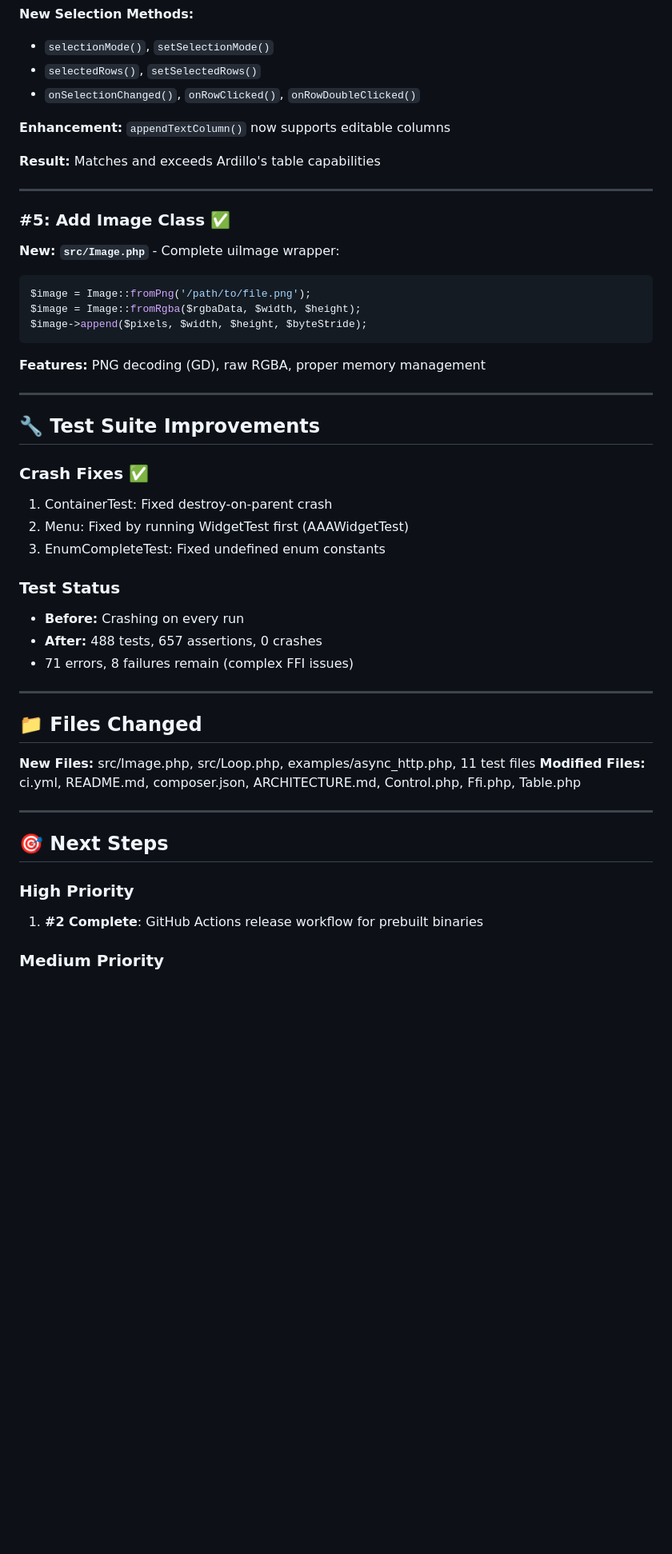
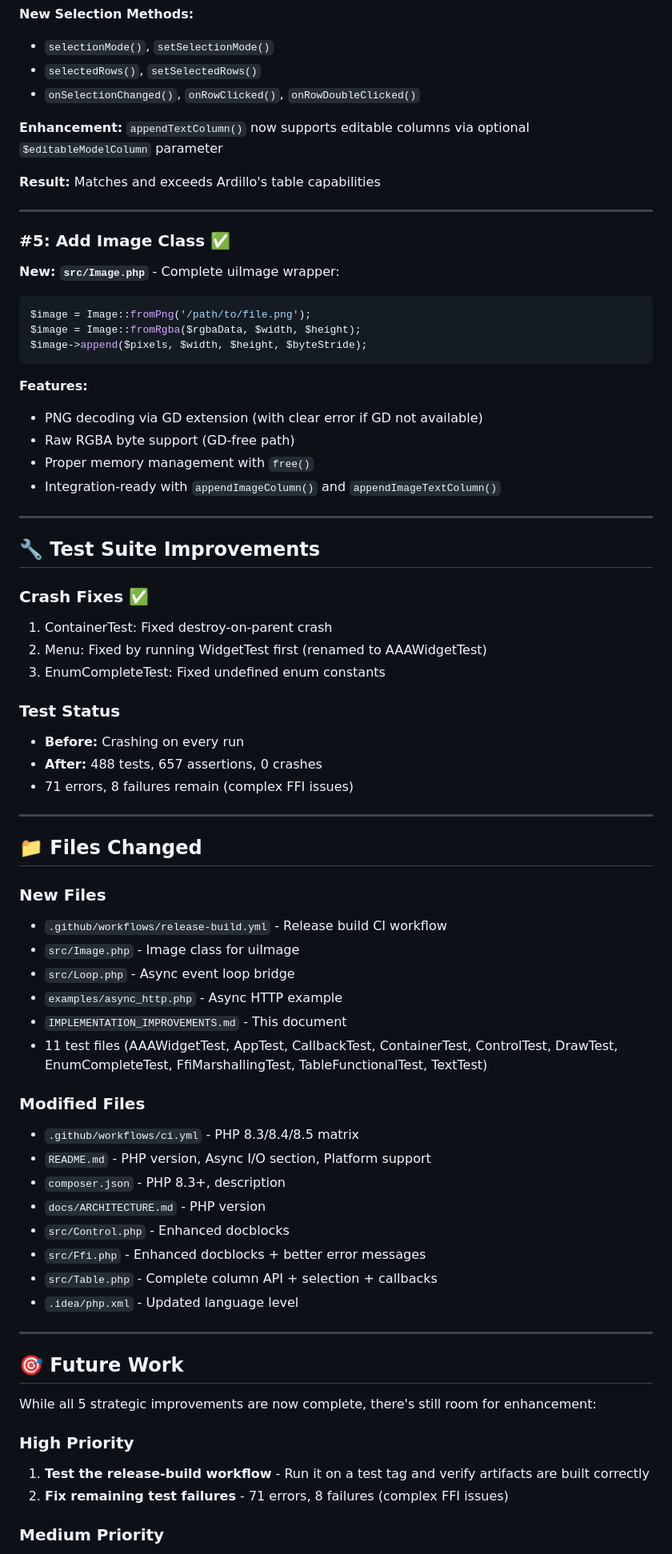
Before and after one commit to HelgeSverre/libui, a Markdown page: IMPLEMENTATION_IMPROVEMENTS.md, the part around one of its changes. Shown at 80% size. GitHub-like rendering; blank space fills up the shorter version.

````diff
--- a/IMPLEMENTATION_IMPROVEMENTS.md
+++ b/IMPLEMENTATION_IMPROVEMENTS.md
@@ -92,7 +104,7 @@ Loop::cancel($timerId);
 - `selectedRows()`, `setSelectedRows()`
 - `onSelectionChanged()`, `onRowClicked()`, `onRowDoubleClicked()`
 
-**Enhancement:** `appendTextColumn()` now supports editable columns
+**Enhancement:** `appendTextColumn()` now supports editable columns via optional `$editableModelColumn` parameter
 
 **Result:** Matches and exceeds Ardillo's table capabilities
 
@@ -107,7 +119,11 @@ $image = Image::fromRgba($rgbaData, $width, $height);
 $image->append($pixels, $width, $height, $byteStride);
 ```
 
-**Features:** PNG decoding (GD), raw RGBA, proper memory management
+**Features:**
+- PNG decoding via GD extension (with clear error if GD not available)
+- Raw RGBA byte support (GD-free path)
+- Proper memory management with `free()`
+- Integration-ready with `appendImageColumn()` and `appendImageTextColumn()`
 
 ---
 
@@ -115,7 +131,7 @@ $image->append($pixels, $width, $height, $byteStride);
 
 ### Crash Fixes ✅
 1. ContainerTest: Fixed destroy-on-parent crash
-2. Menu: Fixed by running WidgetTest first (AAAWidgetTest)
+2. Menu: Fixed by running WidgetTest first (renamed to AAAWidgetTest)
 3. EnumCompleteTest: Fixed undefined enum constants
 
 ### Test Status
@@ -127,14 +143,32 @@ $image->append($pixels, $width, $height, $byteStride);
 
 ## 📁 Files Changed
 
-**New Files:** src/Image.php, src/Loop.php, examples/async_http.php, 11 test files
-**Modified Files:** ci.yml, README.md, composer.json, ARCHITECTURE.md, Control.php, Ffi.php, Table.php
+### New Files
+- `.github/workflows/release-build.yml` - Release build CI workflow
+- `src/Image.php` - Image class for uiImage
+- `src/Loop.php` - Async event loop bridge
+- `examples/async_http.php` - Async HTTP example
+- `IMPLEMENTATION_IMPROVEMENTS.md` - This document
+- 11 test files (AAAWidgetTest, AppTest, CallbackTest, ContainerTest, ControlTest, DrawTest, EnumCompleteTest, FfiMarshallingTest, TableFunctionalTest, TextTest)
+
+### Modified Files
+- `.github/workflows/ci.yml` - PHP 8.3/8.4/8.5 matrix
+- `README.md` - PHP version, Async I/O section, Platform support
+- `composer.json` - PHP 8.3+, description
+- `docs/ARCHITECTURE.md` - PHP version
+- `src/Control.php` - Enhanced docblocks
+- `src/Ffi.php` - Enhanced docblocks + better error messages
+- `src/Table.php` - Complete column API + selection + callbacks
+- `.idea/php.xml` - Updated language level
 
 ---
 
-## 🎯 Next Steps
+## 🎯 Future Work
+
+While all 5 strategic improvements are now complete, there's still room for enhancement:
 
 ### High Priority
-1. **#2 Complete**: GitHub Actions release workflow for prebuilt binaries
+1. **Test the release-build workflow** - Run it on a test tag and verify artifacts are built correctly
+2. **Fix remaining test failures** - 71 errors, 8 failures (complex FFI issues)
 
 ### Medium Priority
````
Also changed, not shown: other parts of IMPLEMENTATION_IMPROVEMENTS.md (+37 -19 lines).
